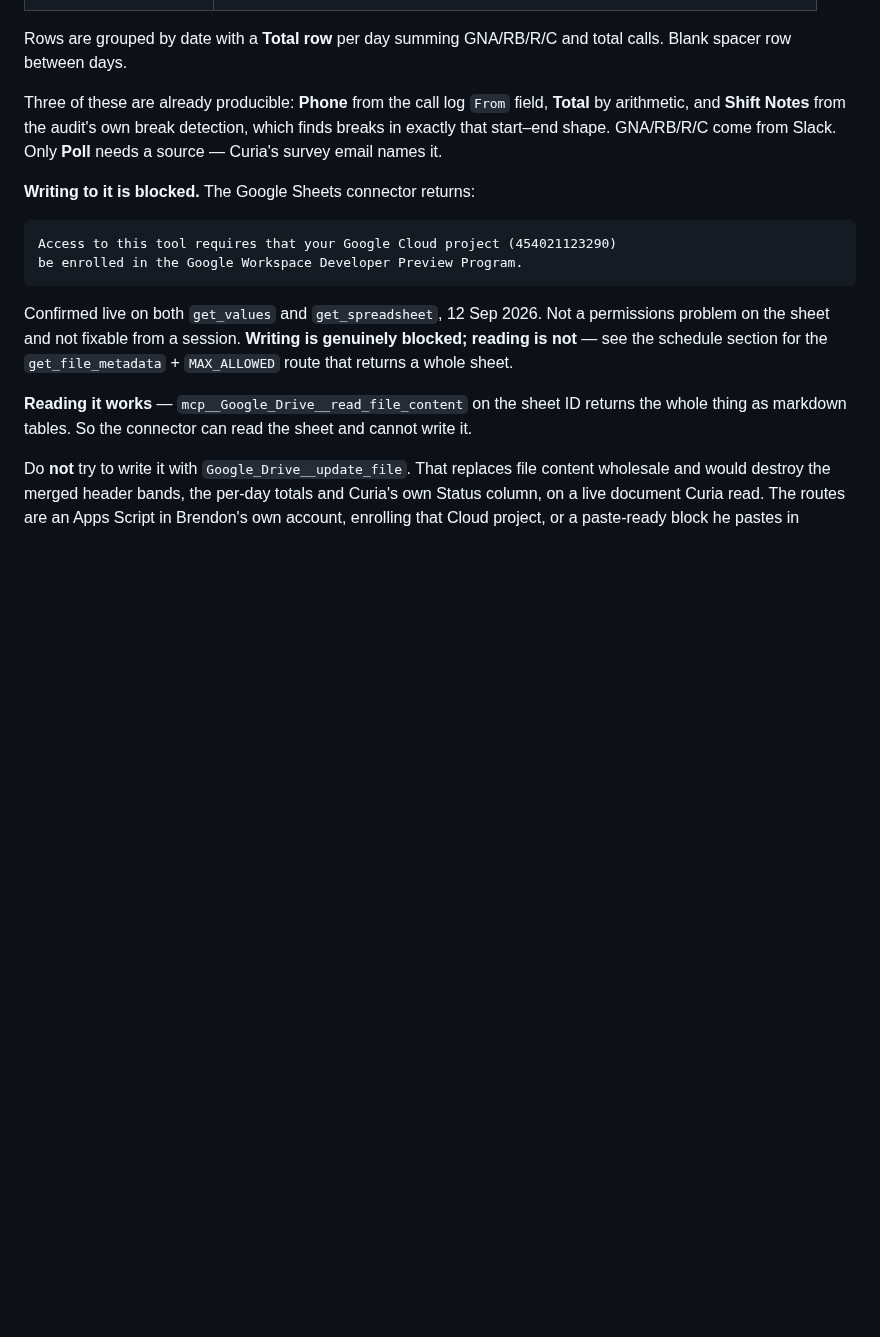
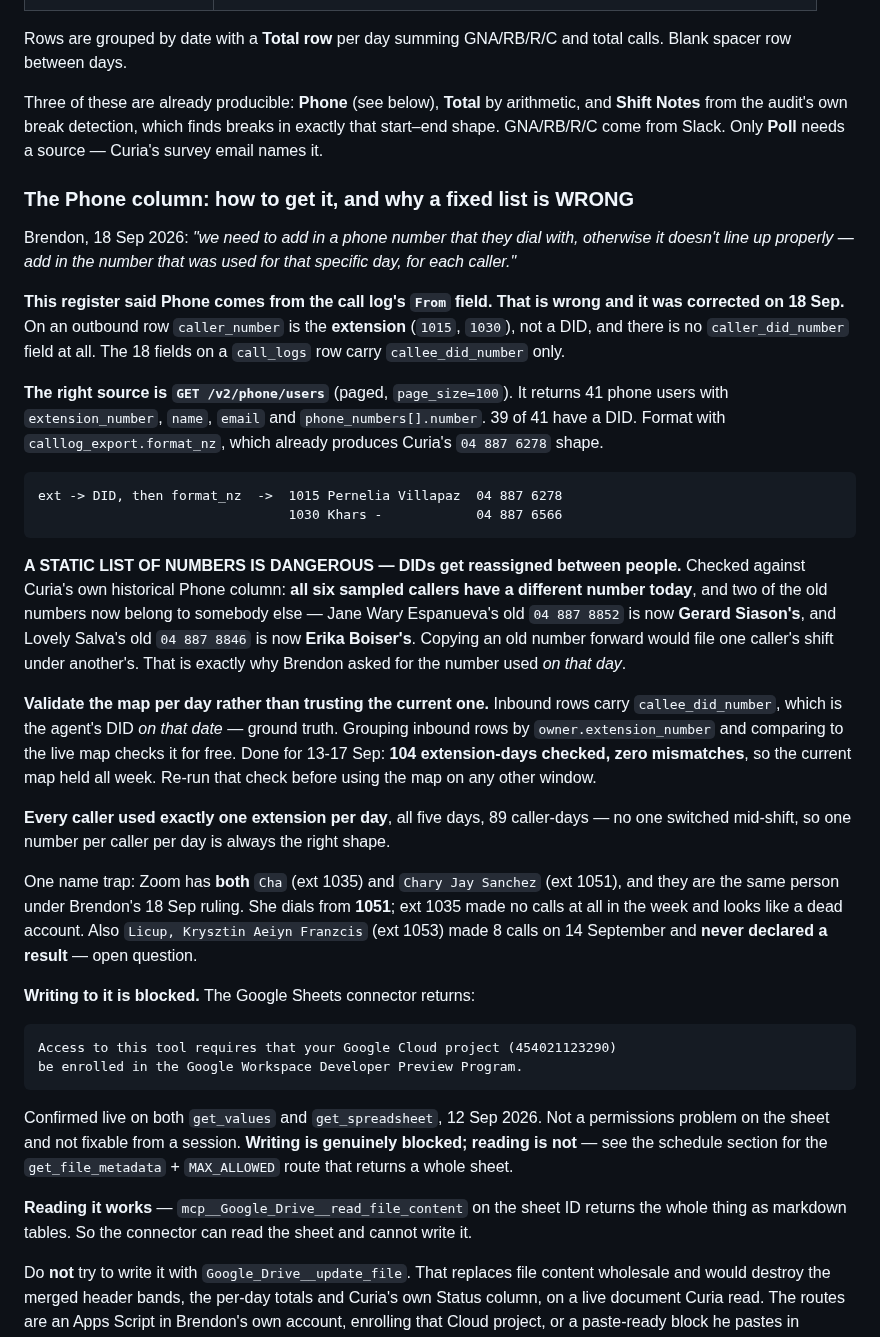
Before and after one commit to brendon-duong/Claude, a Markdown page: CLAUDE.md, the part around the change. Rendered like a GitHub page; blank space fills up the shorter version.

Commit message:
Add the Phone column per caller per day, from Zoom
Brendon asked for the number each caller dialled from on the specific day, so
the declared results line up with Curia's records. Correcting a claim this repo
has carried: Phone does NOT come from the call log's From field -- on an
outbound row caller_number is the extension and there is no caller_did_number.
The source is GET /v2/phone/users, which carries extension, name, email and the
assigned DID; format_nz already emits Curia's 04 887 6278 shape.

A fixed list would be actively wrong. Against Curia's own historical Phone
column all six sampled callers have a different number today, and two of the
old numbers now belong to other people -- Jane's old 04 887 8852 is Gerard
Siason's and Lovely's old 04 887 8846 is Erika Boiser's.

Validated the map per day from inbound rows, whose callee_did_number is the
agent's DID on that date: 104 extension-days checked across 13-17 Sep, zero
mismatches. Every caller used exactly one extension per day across all 89
caller-days.

Co-Authored-By: Claude Opus 5 <noreply@anthropic.com>
Claude-Session: https://claude.ai/code/session_01Q1eTSTuHyBSZVhzubYUEeg

```diff
--- a/CLAUDE.md
+++ b/CLAUDE.md
@@ -1316,10 +1316,55 @@ Two banded column groups: **"1: PL to complete"** and **"2: Curia to complete"**
 Rows are grouped by date with a **Total row** per day summing GNA/RB/R/C and
 total calls. Blank spacer row between days.
 
-Three of these are already producible: **Phone** from the call log `From`
-field, **Total** by arithmetic, and **Shift Notes** from the audit's own break
-detection, which finds breaks in exactly that start–end shape. GNA/RB/R/C come
-from Slack. Only **Poll** needs a source — Curia's survey email names it.
+Three of these are already producible: **Phone** (see below), **Total** by
+arithmetic, and **Shift Notes** from the audit's own break detection, which finds
+breaks in exactly that start–end shape. GNA/RB/R/C come from Slack. Only **Poll**
+needs a source — Curia's survey email names it.
+
+### The Phone column: how to get it, and why a fixed list is WRONG
+
+Brendon, 18 Sep 2026: *"we need to add in a phone number that they dial with,
+otherwise it doesn't line up properly — add in the number that was used for that
+specific day, for each caller."*
+
+**This register said Phone comes from the call log's `From` field. That is
+wrong and it was corrected on 18 Sep.** On an outbound row `caller_number` is
+the **extension** (`1015`, `1030`), not a DID, and there is no
+`caller_did_number` field at all. The 18 fields on a `call_logs` row carry
+`callee_did_number` only.
+
+**The right source is `GET /v2/phone/users`** (paged, `page_size=100`). It
+returns 41 phone users with `extension_number`, `name`, `email` and
+`phone_numbers[].number`. 39 of 41 have a DID. Format with
+`calllog_export.format_nz`, which already produces Curia's `04 887 6278` shape.
+
+    ext -> DID, then format_nz  ->  1015 Pernelia Villapaz  04 887 6278
+                                    1030 Khars -            04 887 6566
+
+**A STATIC LIST OF NUMBERS IS DANGEROUS — DIDs get reassigned between people.**
+Checked against Curia's own historical Phone column: **all six sampled callers
+have a different number today**, and two of the old numbers now belong to
+somebody else — Jane Wary Espanueva's old `04 887 8852` is now **Gerard
+Siason's**, and Lovely Salva's old `04 887 8846` is now **Erika Boiser's**.
+Copying an old number forward would file one caller's shift under another's.
+That is exactly why Brendon asked for the number used *on that day*.
+
+**Validate the map per day rather than trusting the current one.** Inbound rows
+carry `callee_did_number`, which is the agent's DID *on that date* — ground
+truth. Grouping inbound rows by `owner.extension_number` and comparing to the
+live map checks it for free. Done for 13-17 Sep: **104 extension-days checked,
+zero mismatches**, so the current map held all week. Re-run that check before
+using the map on any other window.
+
+**Every caller used exactly one extension per day**, all five days, 89
+caller-days — no one switched mid-shift, so one number per caller per day is
+always the right shape.
+
+One name trap: Zoom has **both** `Cha` (ext 1035) and `Chary Jay Sanchez`
+(ext 1051), and they are the same person under Brendon's 18 Sep ruling. She
+dials from **1051**; ext 1035 made no calls at all in the week and looks like a
+dead account. Also `Licup, Krysztin Aeiyn Franzcis` (ext 1053) made 8 calls on
+14 September and **never declared a result** — open question.
 
 **Writing to it is blocked.** The Google Sheets connector returns:
 
```
